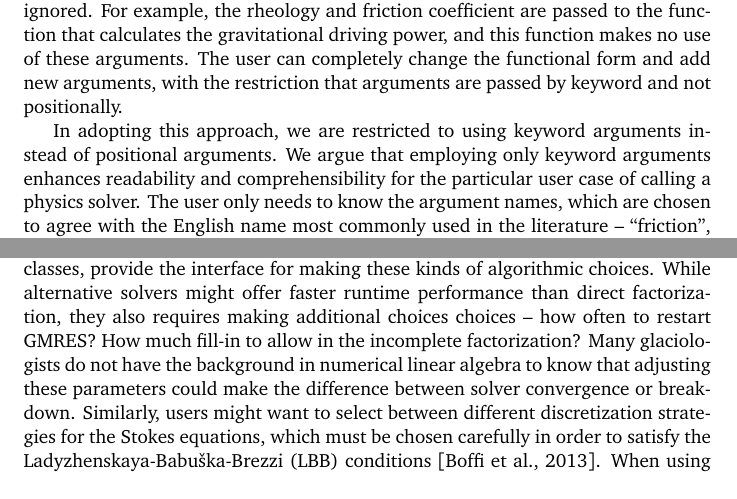
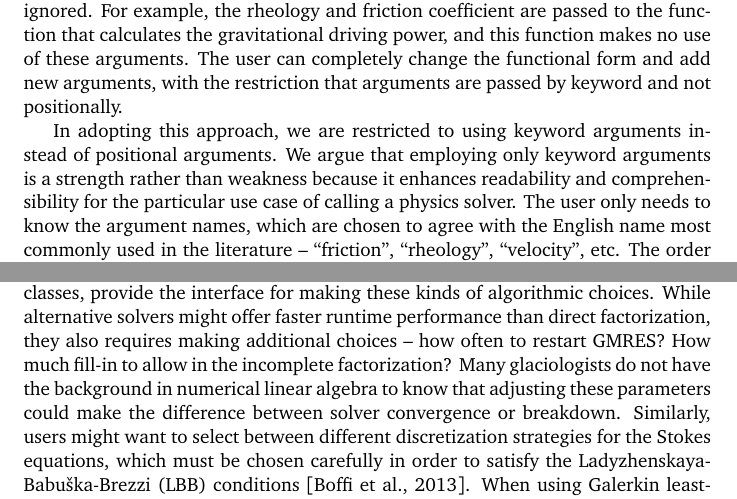
Before and after one commit to icepack/icepack-paper, a LaTeX paper (icepack.tex): two parts of pages 12 and 26 of 36, joined at a grey line, cut so that both start at the same text. Compiled offline with pdfLaTeX.

Commit message:
Minor corrections

```diff
--- a/icepack.tex
+++ b/icepack.tex
@@ -408,7 +408,7 @@ For example, the rheology and friction coefficient are passed to the function th
 The user can completely change the functional form and add new arguments, with the restriction that arguments are passed by keyword and not positionally.
 
 In adopting this approach, we are restricted to using keyword arguments instead of positional arguments.
-We argue that employing only keyword arguments enhances readability and comprehensibility for the particular user case of calling a physics solver.
+We argue that employing only keyword arguments is a strength rather than weakness because it enhances readability and comprehensibility for the particular use case of calling a physics solver.
 The user only needs to know the argument names, which are chosen to agree with the English name most commonly used in the literature -- ``friction'', ``rheology'', ``velocity'', etc.
 The order of the arguments is arbitrary and immaterial.
 The preference for argument passing by name is specific to this use case and not universal.
@@ -922,7 +922,7 @@ In so doing, we avoid confronting novice users with options that they might not
 Advanced users who wish to tune solver performance for large simulations will need some way to make choices about algorithms.
 For example, a more advanced user might choose the GMRES iterative solver together with an incomplete LU preconditioner to solve linear systems.
 The solver classes, as opposed to the model classes, provide the interface for making these kinds of algorithmic choices.
-While alternative solvers might offer faster runtime performance than direct factorization, they also requires making additional choices choices -- how often to restart GMRES?
+While alternative solvers might offer faster runtime performance than direct factorization, they also requires making additional choices -- how often to restart GMRES?
 How much fill-in to allow in the incomplete factorization?
 Many glaciologists do not have the background in numerical linear algebra to know that adjusting these parameters could make the difference between solver convergence or breakdown.
 Similarly, users might want to select between different discretization strategies for the Stokes equations, which must be chosen carefully in order to satisfy the Ladyzhenskaya-Babu\v{s}ka-Brezzi (LBB) conditions \citep{boffi2013mixed}.
```
Also changed, not shown: icepack.tex (4 more changed lines).
